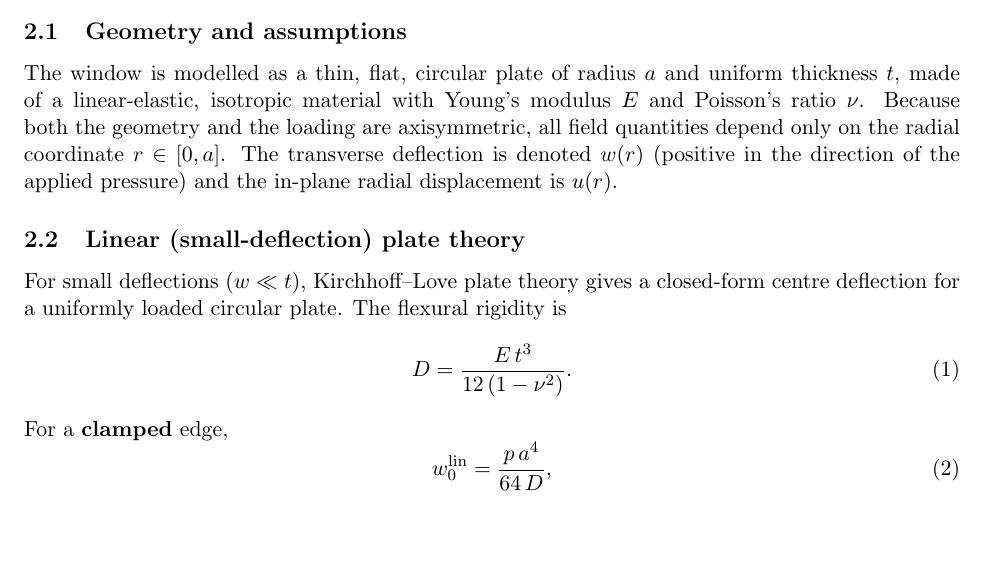
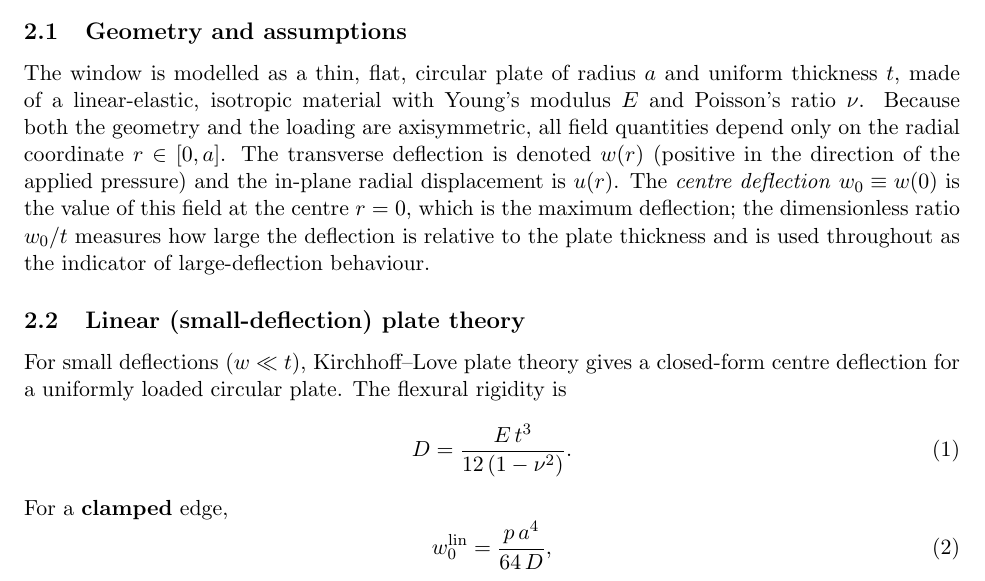
Before and after one commit to paulmontanez-PFC/WindowBendingCalcs, a LaTeX document (manual.tex): part of page 3 of 20, cut so that both start at the same text, the shorter picture padded with empty space. Compiled offline with pdfLaTeX.

Commit message:
Define centre deflection w0 = w(0) in the manual; set default diameter to 450 mm.
Co-authored-by: Copilot <223556219+Copilot@users.noreply.github.com>

```diff
--- a/manual.tex
+++ b/manual.tex
@@ -108,7 +108,10 @@ $E$ and Poisson's ratio $\nu$. Because both the geometry and the loading are
 axisymmetric, all field quantities depend only on the radial coordinate
 $r \in [0, a]$. The transverse deflection is denoted $w(r)$ (positive in the
 direction of the applied pressure) and the in-plane radial displacement is
-$u(r)$.
+$u(r)$. The \emph{centre deflection} $w_{0} \equiv w(0)$ is the value of this
+field at the centre $r = 0$, which is the maximum deflection; the dimensionless
+ratio $w_{0}/t$ measures how large the deflection is relative to the plate
+thickness and is used throughout as the indicator of large-deflection behaviour.
 
 \subsection{Linear (small-deflection) plate theory}
 \label{sec:linear}
```
Also changed, not shown: manual.pdf, 1 other file.
